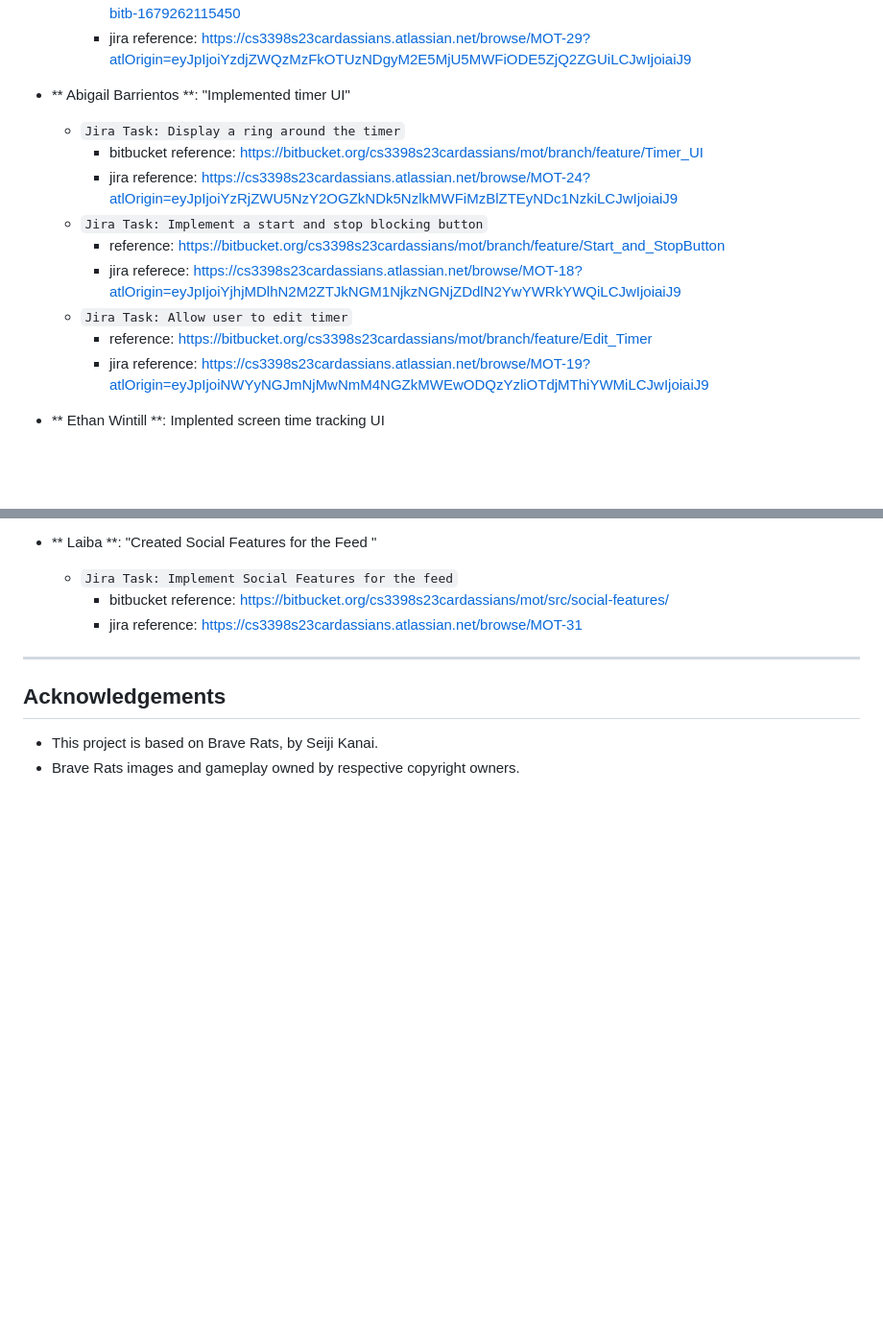
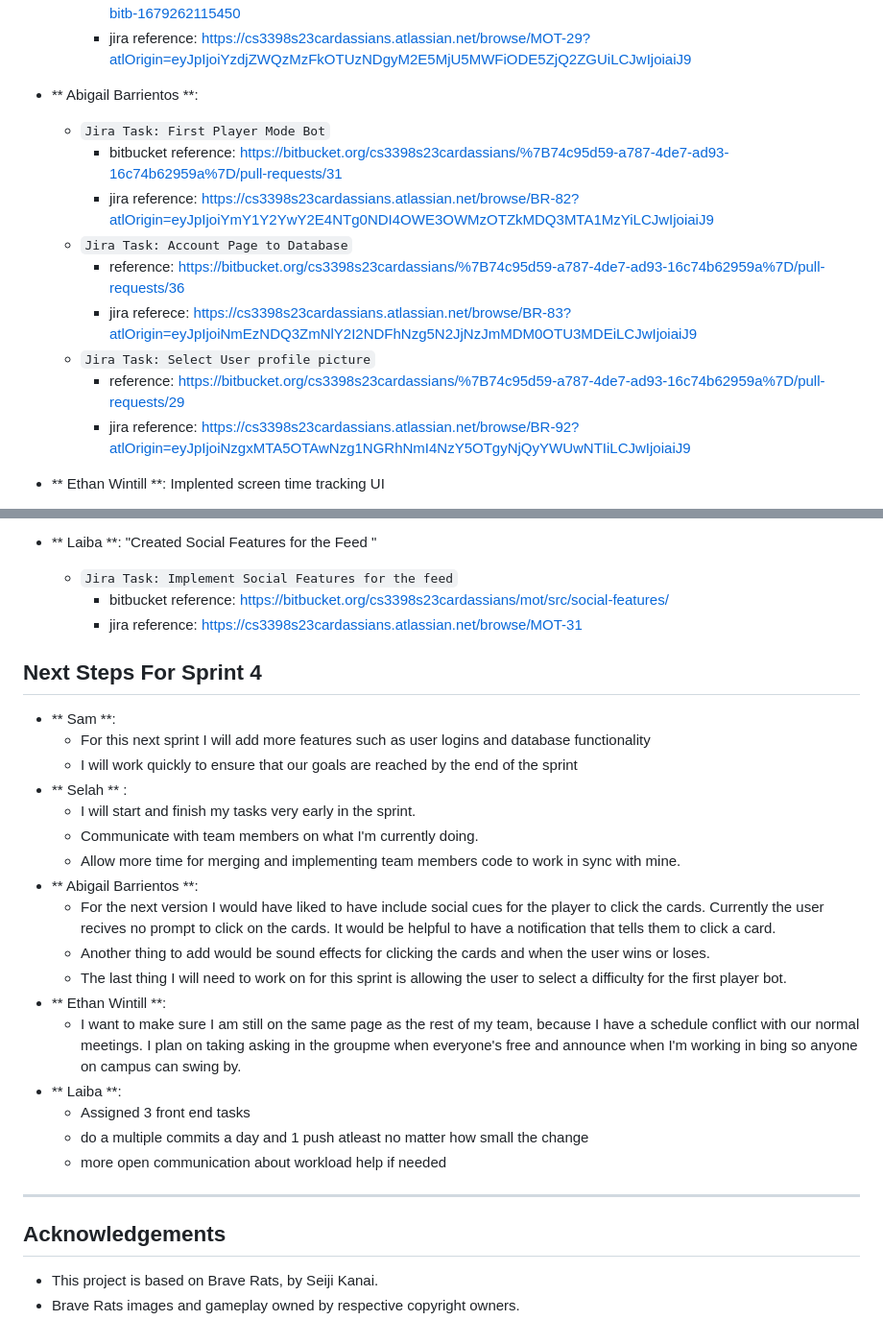
Before and after one commit to EthanWintill/braverats, a Markdown page: README.md, 2 parts joined by grey strips. Shown: that part at 96% size. GitHub-like rendering; blank space fills up the shorter version.

```diff
--- a/README.md
+++ b/README.md
@@ -254,16 +254,16 @@ ___
 		- reference: https://bitbucket.org/cs3398s23cardassians/mot/branch/Selah-Boyle/contentviewswift-edited-online-with-bitb-1679262115450
 		- jira reference: https://cs3398s23cardassians.atlassian.net/browse/MOT-29?atlOrigin=eyJpIjoiYzdjZWQzMzFkOTUzNDgyM2E5MjU5MWFiODE5ZjQ2ZGUiLCJwIjoiaiJ9
 
-- ** Abigail Barrientos **: "Implemented timer UI"
-	- `Jira Task: Display a ring around the timer`
-		- bitbucket reference: https://bitbucket.org/cs3398s23cardassians/mot/branch/feature/Timer_UI
-		- jira reference: https://cs3398s23cardassians.atlassian.net/browse/MOT-24?atlOrigin=eyJpIjoiYzRjZWU5NzY2OGZkNDk5NzlkMWFiMzBlZTEyNDc1NzkiLCJwIjoiaiJ9
-	- `Jira Task: Implement a start and stop blocking button`
-		- reference: https://bitbucket.org/cs3398s23cardassians/mot/branch/feature/Start_and_StopButton
-		- jira referece: https://cs3398s23cardassians.atlassian.net/browse/MOT-18?atlOrigin=eyJpIjoiYjhjMDlhN2M2ZTJkNGM1NjkzNGNjZDdlN2YwYWRkYWQiLCJwIjoiaiJ9
-	- `Jira Task: Allow user to edit timer`
-		- reference: https://bitbucket.org/cs3398s23cardassians/mot/branch/feature/Edit_Timer
-		- jira reference: https://cs3398s23cardassians.atlassian.net/browse/MOT-19?atlOrigin=eyJpIjoiNWYyNGJmNjMwNmM4NGZkMWEwODQzYzliOTdjMThiYWMiLCJwIjoiaiJ9
+- ** Abigail Barrientos **:
+	- `Jira Task: First Player Mode Bot`
+		- bitbucket reference: https://bitbucket.org/cs3398s23cardassians/%7B74c95d59-a787-4de7-ad93-16c74b62959a%7D/pull-requests/31
+		- jira reference: https://cs3398s23cardassians.atlassian.net/browse/BR-82?atlOrigin=eyJpIjoiYmY1Y2YwY2E4NTg0NDI4OWE3OWMzOTZkMDQ3MTA1MzYiLCJwIjoiaiJ9
+	- `Jira Task: Account Page to Database`
+		- reference: https://bitbucket.org/cs3398s23cardassians/%7B74c95d59-a787-4de7-ad93-16c74b62959a%7D/pull-requests/36
+		- jira referece: https://cs3398s23cardassians.atlassian.net/browse/BR-83?atlOrigin=eyJpIjoiNmEzNDQ3ZmNlY2I2NDFhNzg5N2JjNzJmMDM0OTU3MDEiLCJwIjoiaiJ9
+	- `Jira Task: Select User profile picture`
+		- reference: https://bitbucket.org/cs3398s23cardassians/%7B74c95d59-a787-4de7-ad93-16c74b62959a%7D/pull-requests/29
+		- jira reference: https://cs3398s23cardassians.atlassian.net/browse/BR-92?atlOrigin=eyJpIjoiNzgxMTA5OTAwNzg1NGRhNmI4NzY5OTgyNjQyYWUwNTIiLCJwIjoiaiJ9
 
 - ** Ethan Wintill **: Implented screen time tracking UI
 	- `Jira Task: Determine what data will be collected and stored
@@ -280,6 +280,27 @@ ___
 		- bitbucket reference: https://bitbucket.org/cs3398s23cardassians/mot/src/social-features/
 		- jira reference: https://cs3398s23cardassians.atlassian.net/browse/MOT-31
 
+
+
+## Next Steps For Sprint 4
+
+- ** Sam **:
+	- For this next sprint I will add more features such as user logins and database functionality
+	- I will work quickly to ensure that our goals are reached by the end of the sprint
+- ** Selah ** :
+	- I will start and finish my tasks very early in the sprint.
+	- Communicate with team members on what I'm currently doing.
+	- Allow more time for merging and implementing team members code to work in sync with mine.
+- ** Abigail Barrientos **:
+	- For the next version I would have liked to have include social cues for the player to click the cards. Currently the user recives no prompt to click on the cards. It would be helpful to have a notification that tells them to click a card.
+	- Another thing to add would be sound effects for clicking the cards and when the user wins or loses.
+	-  The last thing I will need to work on for this sprint is allowing the user to select a difficulty for the first player bot.
+- ** Ethan Wintill **:
+	- I want to make sure I am still on the same page as the rest of my team, because I have a schedule conflict with our normal meetings. I plan on taking asking in the groupme when everyone's free and announce when I'm working in bing so anyone on campus can swing by.
+- ** Laiba **:
+	- Assigned 3 front end tasks
+	- do a multiple commits a day and 1 push atleast no matter how small the change
+	- more open communication about workload help if needed
 ___
 
 ## Acknowledgements
```
